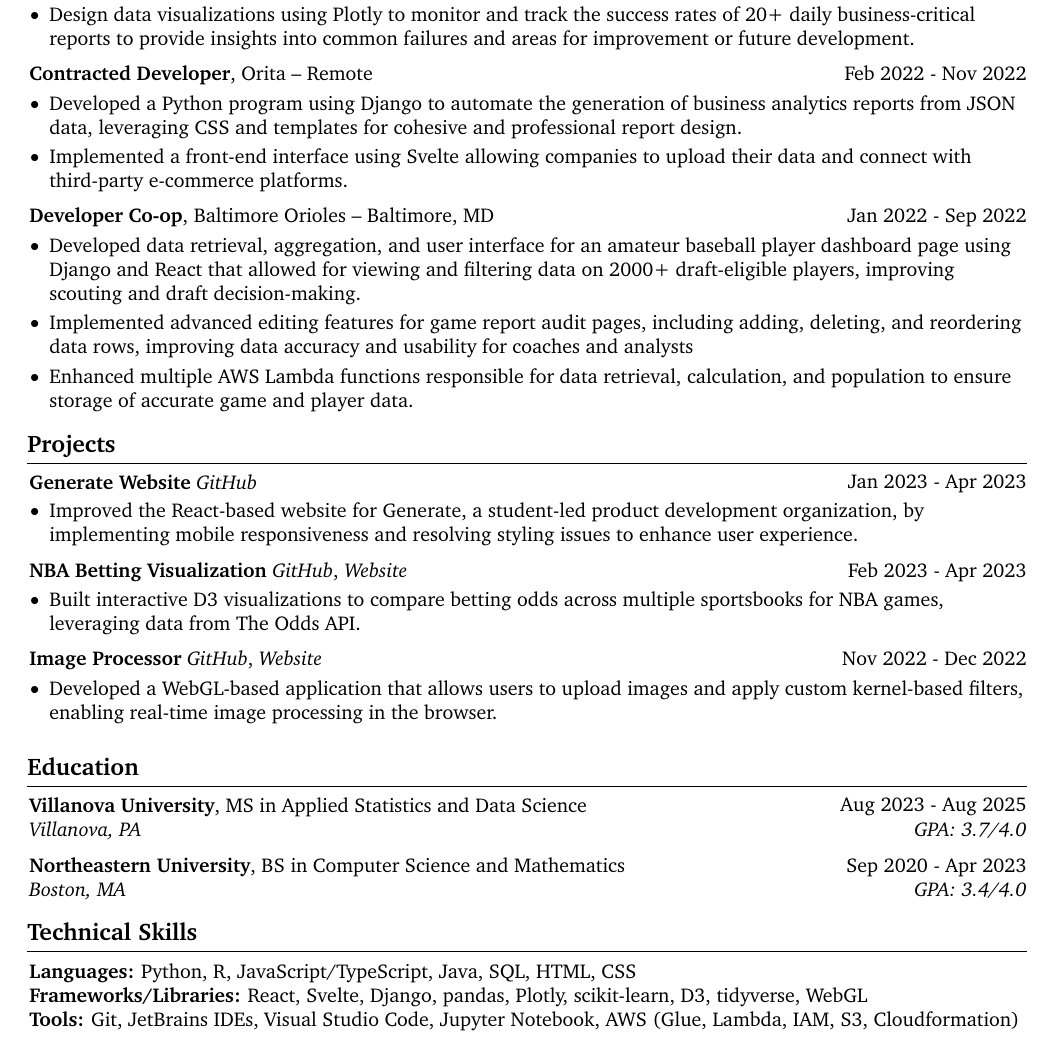
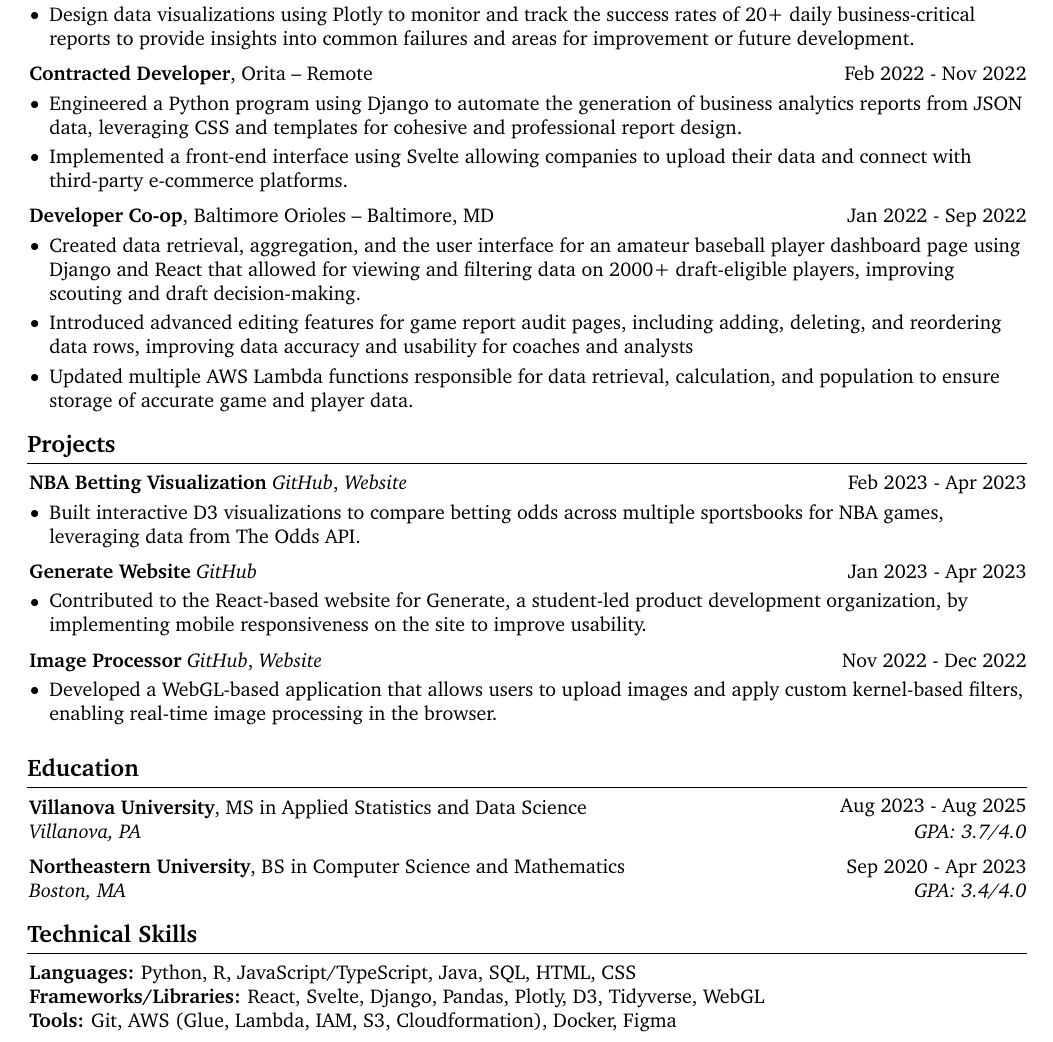
Before and after one commit to zachnorman02/portfolio, a LaTeX CV (src/latex_files/resume.tex): part of the page, cut so that both start at the same text. Compiled offline with pdfLaTeX.

Commit message:
more stuffs

```diff
--- a/src/latex_files/resume.tex
+++ b/src/latex_files/resume.tex
@@ -211,7 +211,7 @@
     \vspace{0.10 cm}
     \begin{onecolentry}
       \begin{highlights}
-        \item Developed a Python program using Django to automate the generation of business analytics reports from JSON data, leveraging CSS and templates for cohesive and professional report design.
+        \item Engineered a Python program using Django to automate the generation of business analytics reports from JSON data, leveraging CSS and templates for cohesive and professional report design.
         \item Implemented a front-end interface using Svelte allowing companies to upload their data and connect with third-party e-commerce platforms.
       \end{highlights}
     \end{onecolentry}
@@ -223,24 +223,13 @@
     \vspace{0.10 cm}
     \begin{onecolentry}
       \begin{highlights}
-        \item Developed data retrieval, aggregation, and user interface for an amateur baseball player dashboard page using Django and React that allowed for viewing and filtering data on 2000+ draft-eligible players, improving scouting and draft decision-making.
-        \item Implemented advanced editing features for game report audit pages, including adding, deleting, and reordering data rows, improving data accuracy and usability for coaches and analysts
-        \item Enhanced multiple AWS Lambda functions responsible for data retrieval, calculation, and population to ensure storage of accurate game and player data.
+        \item Created data retrieval, aggregation, and the user interface for an amateur baseball player dashboard page using Django and React that allowed for viewing and filtering data on 2000+ draft-eligible players, improving scouting and draft decision-making.
+        \item Introduced advanced editing features for game report audit pages, including adding, deleting, and reordering data rows, improving data accuracy and usability for coaches and analysts
+        \item Updated multiple AWS Lambda functions responsible for data retrieval, calculation, and population to ensure storage of accurate game and player data.
       \end{highlights}
     \end{onecolentry}
 
     \section{Projects}
-        \begin{twocolentry}{
-            Jan 2023 - Apr 2023
-        }
-        \textbf{Generate Website} \href{https://github.com/GenerateNU/website}{\textit{GitHub}}\end{twocolentry}
-        \vspace{0.10 cm}
-        \begin{onecolentry}
-            \begin{highlights}
-                \item Improved the React-based website for Generate, a student-led product development organization, by implementing mobile responsiveness and resolving styling issues to enhance user experience.
-            \end{highlights}
-        \end{onecolentry}
-        \vspace{0.2 cm}
         \begin{twocolentry}{
             Feb 2023 - Apr 2023
         }
@@ -249,6 +238,17 @@
         \begin{onecolentry}
             \begin{highlights}
                 \item Built interactive D3 visualizations to compare betting odds across multiple sportsbooks for NBA games, leveraging data from The Odds API.
+            \end{highlights}
+        \end{onecolentry}
+        \vspace{0.2 cm}
+        \begin{twocolentry}{
+            Jan 2023 - Apr 2023
+        }
+        \textbf{Generate Website} \href{https://github.com/GenerateNU/website}{\textit{GitHub}}\end{twocolentry}
+        \vspace{0.10 cm}
+        \begin{onecolentry}
+            \begin{highlights}
+                \item Contributed to the React-based website for Generate, a student-led product development organization, by implementing mobile responsiveness on the site to improve usability.
             \end{highlights}
         \end{onecolentry}
         \vspace{0.2 cm}
@@ -292,9 +292,9 @@
       \textbf{Languages:} Python, R, JavaScript/TypeScript, Java, SQL, HTML, CSS
     \end{onecolentry}
     \begin{onecolentry}
-      \textbf{Frameworks/Libraries:} React, Svelte, Django, pandas, Plotly, scikit-learn, D3, tidyverse, WebGL
+      \textbf{Frameworks/Libraries:} React, Svelte, Django, Pandas, Plotly, D3, Tidyverse, WebGL
     \end{onecolentry}
     \begin{onecolentry}
-      \textbf{Tools:} Git, JetBrains IDEs, Visual Studio Code, Jupyter Notebook, AWS (Glue, Lambda, IAM, S3, Cloudformation)
+      \textbf{Tools:} Git, AWS (Glue, Lambda, IAM, S3, Cloudformation), Docker, Figma
     \end{onecolentry}
 \end{document}
```
Also changed, not shown: src/latex_files/resume.pdf.
